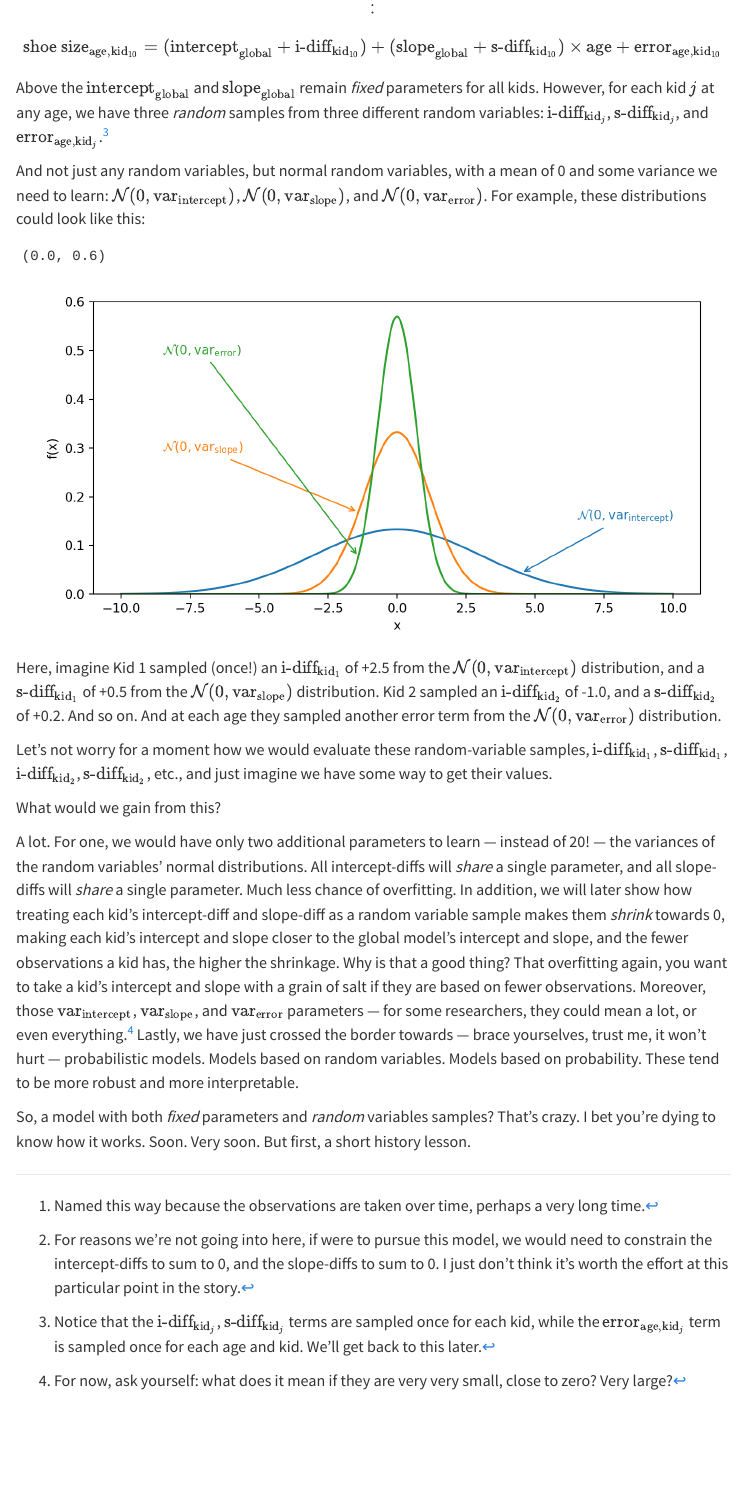
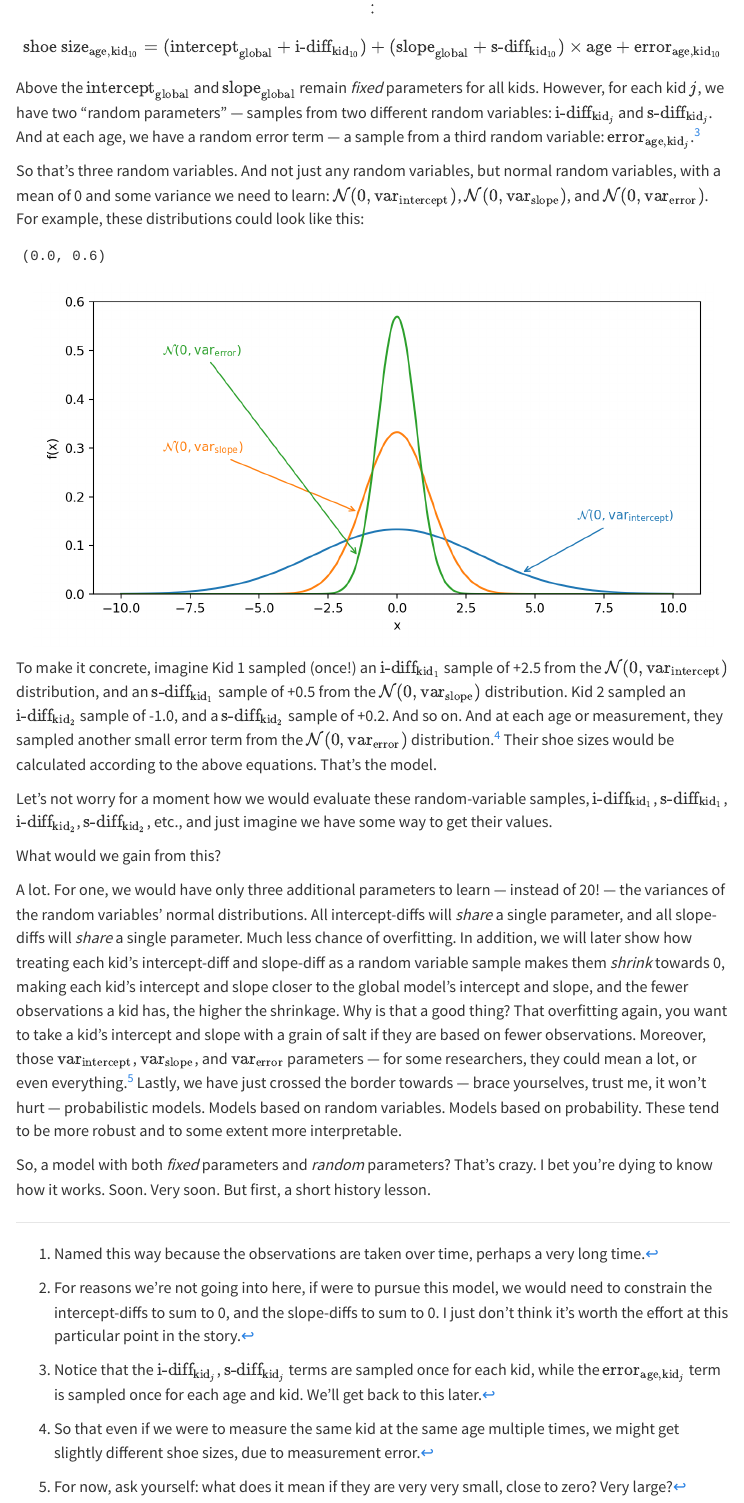
Before and after one commit to gsimchoni/gsimchoni.github.io, a Quarto document (phd/06_rvs_in_a_model.qmd): the page in a window 1100 px wide, from 3600 px down. Rendered offline with R 4.5, knitr and Pandoc in place of Quarto, with nearby package versions; menus at the side of the page are left out.

Commit message:
Improves rvs in a model

````diff
--- a/phd/06_rvs_in_a_model.qmd
+++ b/phd/06_rvs_in_a_model.qmd
@@ -133,9 +133,9 @@
 
 $$ \text{shoe size}_{\text{age}, \text{kid}_{10}} = (\text{intercept}_{\text{global}} + \text{i-diff}_{\text{kid}_{10}}) + (\text{slope}_{\text{global}} + \text{s-diff}_{\text{kid}_{10}}) \times \text{age} + \text{error}_{\text{age}, \text{kid}_{10}}$$
 
-Above the $\text{intercept}_{\text{global}}$ and $\text{slope}_{\text{global}}$ remain *fixed* parameters for all kids. However, for each kid $j$ at any age, we have three *random* samples from three different random variables: $\text{i-diff}_{\text{kid}_j}$, $\text{s-diff}_{\text{kid}_j}$, and $\text{error}_{\text{age}, \text{kid}_j}$.^[Notice that the $\text{i-diff}_{\text{kid}_j}$, $\text{s-diff}_{\text{kid}_j}$ terms are sampled once for each kid, while the $\text{error}_{\text{age}, \text{kid}_j}$ term is sampled once for each age and kid. We'll get back to this later.]
+Above the $\text{intercept}_{\text{global}}$ and $\text{slope}_{\text{global}}$ remain *fixed* parameters for all kids. However, for each kid $j$, we have two "random parameters" --- samples from two different random variables: $\text{i-diff}_{\text{kid}_j}$ and $\text{s-diff}_{\text{kid}_j}$. And at each age, we have a random error term --- a sample from a third random variable: $\text{error}_{\text{age}, \text{kid}_j}$.^[Notice that the $\text{i-diff}_{\text{kid}_j}$, $\text{s-diff}_{\text{kid}_j}$ terms are sampled once for each kid, while the $\text{error}_{\text{age}, \text{kid}_j}$ term is sampled once for each age and kid. We'll get back to this later.]
 
-And not just any random variables, but normal random variables, with a mean of 0 and some variance we need to learn: $\mathcal{N}(0, \text{var}_{\text{intercept}})$, $\mathcal{N}(0, \text{var}_{\text{slope}})$, and $\mathcal{N}(0, \text{var}_{\text{error}})$. For example, these distributions could look like this:
+So that's three random variables. And not just any random variables, but normal random variables, with a mean of 0 and some variance we need to learn: $\mathcal{N}(0, \text{var}_{\text{intercept}})$, $\mathcal{N}(0, \text{var}_{\text{slope}})$, and $\mathcal{N}(0, \text{var}_{\text{error}})$. For example, these distributions could look like this:
 
 ```{python}
 #| echo: false
@@ -180,12 +180,12 @@
 plt.show()
 ```
 
-Here, imagine Kid 1 sampled (once!) an $\text{i-diff}_{\text{kid}_1}$ of +2.5 from the $\mathcal{N}(0, \text{var}_{\text{intercept}})$ distribution, and a $\text{s-diff}_{\text{kid}_1}$ of +0.5 from the $\mathcal{N}(0, \text{var}_{\text{slope}})$ distribution. Kid 2 sampled an $\text{i-diff}_{\text{kid}_2}$ of -1.0, and a $\text{s-diff}_{\text{kid}_2}$ of +0.2. And so on. And at each age they sampled another error term from the $\mathcal{N}(0, \text{var}_{\text{error}})$ distribution.
+To make it concrete, imagine Kid 1 sampled (once!) an $\text{i-diff}_{\text{kid}_1}$ sample of +2.5 from the $\mathcal{N}(0, \text{var}_{\text{intercept}})$ distribution, and an $\text{s-diff}_{\text{kid}_1}$ sample of +0.5 from the $\mathcal{N}(0, \text{var}_{\text{slope}})$ distribution. Kid 2 sampled an $\text{i-diff}_{\text{kid}_2}$ sample of -1.0, and a $\text{s-diff}_{\text{kid}_2}$ sample of +0.2. And so on. And at each age or measurement, they sampled another small error term from the $\mathcal{N}(0, \text{var}_{\text{error}})$ distribution.^[So that even if we were to measure the same kid at the same age multiple times, we might get slightly different shoe sizes, due to measurement error.] Their shoe sizes would be calculated according to the above equations. That's the model.
 
 Let's not worry for a moment how we would evaluate these random-variable samples, $\text{i-diff}_{\text{kid}_1}$, $\text{s-diff}_{\text{kid}_1}$, $\text{i-diff}_{\text{kid}_2}$, $\text{s-diff}_{\text{kid}_2}$, etc., and just imagine we have some way to get their values.
 
 What would we gain from this?
 
-A lot. For one, we would have only two additional parameters to learn --- instead of 20! --- the variances of the random variables' normal distributions. All intercept-diffs will *share* a single parameter, and all slope-diffs will *share* a single parameter. Much less chance of overfitting. In addition, we will later show how treating each kid's intercept-diff and slope-diff as a random variable sample makes them *shrink* towards 0, making each kid's intercept and slope closer to the global model's intercept and slope, and the fewer observations a kid has, the higher the shrinkage. Why is that a good thing? That overfitting again, you want to take a kid's intercept and slope with a grain of salt if they are based on fewer observations. Moreover, those $\text{var}_{\text{intercept}}$, $\text{var}_{\text{slope}}$, and $\text{var}_{\text{error}}$ parameters --- for some researchers, they could mean a lot, or even everything.^[For now, ask yourself: what does it mean if they are very very small, close to zero? Very large?] Lastly, we have just crossed the border towards --- brace yourselves, trust me, it won't hurt --- probabilistic models. Models based on random variables. Models based on probability. These tend to be more robust and more interpretable.
+A lot. For one, we would have only three additional parameters to learn --- instead of 20! --- the variances of the random variables' normal distributions. All intercept-diffs will *share* a single parameter, and all slope-diffs will *share* a single parameter. Much less chance of overfitting. In addition, we will later show how treating each kid's intercept-diff and slope-diff as a random variable sample makes them *shrink* towards 0, making each kid's intercept and slope closer to the global model's intercept and slope, and the fewer observations a kid has, the higher the shrinkage. Why is that a good thing? That overfitting again, you want to take a kid's intercept and slope with a grain of salt if they are based on fewer observations. Moreover, those $\text{var}_{\text{intercept}}$, $\text{var}_{\text{slope}}$, and $\text{var}_{\text{error}}$ parameters --- for some researchers, they could mean a lot, or even everything.^[For now, ask yourself: what does it mean if they are very very small, close to zero? Very large?] Lastly, we have just crossed the border towards --- brace yourselves, trust me, it won't hurt --- probabilistic models. Models based on random variables. Models based on probability. These tend to be more robust and to some extent more interpretable.
 
-So, a model with both *fixed* parameters and *random* variables samples? That's crazy. I bet you're dying to know how it works. Soon. Very soon. But first, a short history lesson.
+So, a model with both *fixed* parameters and *random* parameters? That's crazy. I bet you're dying to know how it works. Soon. Very soon. But first, a short history lesson.
````
